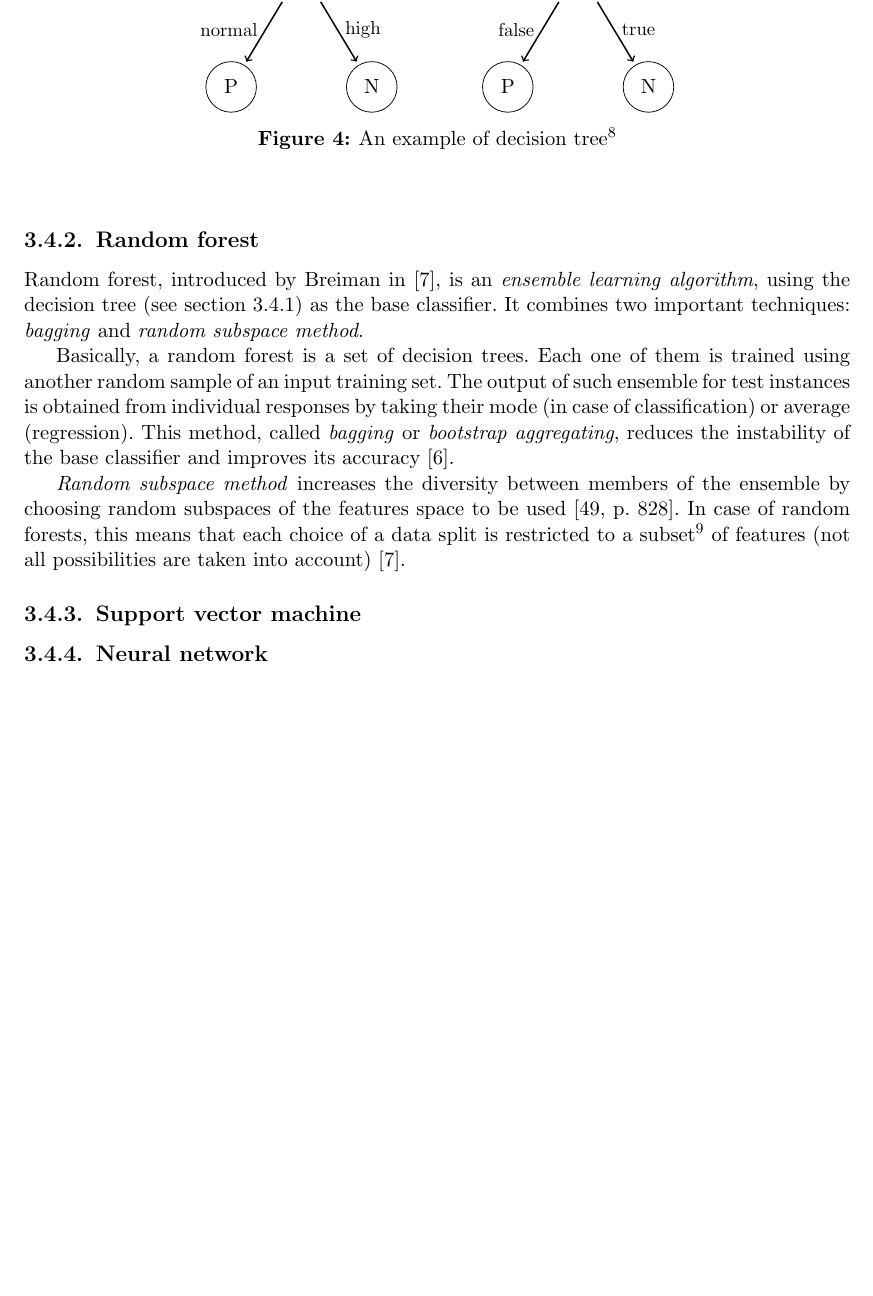
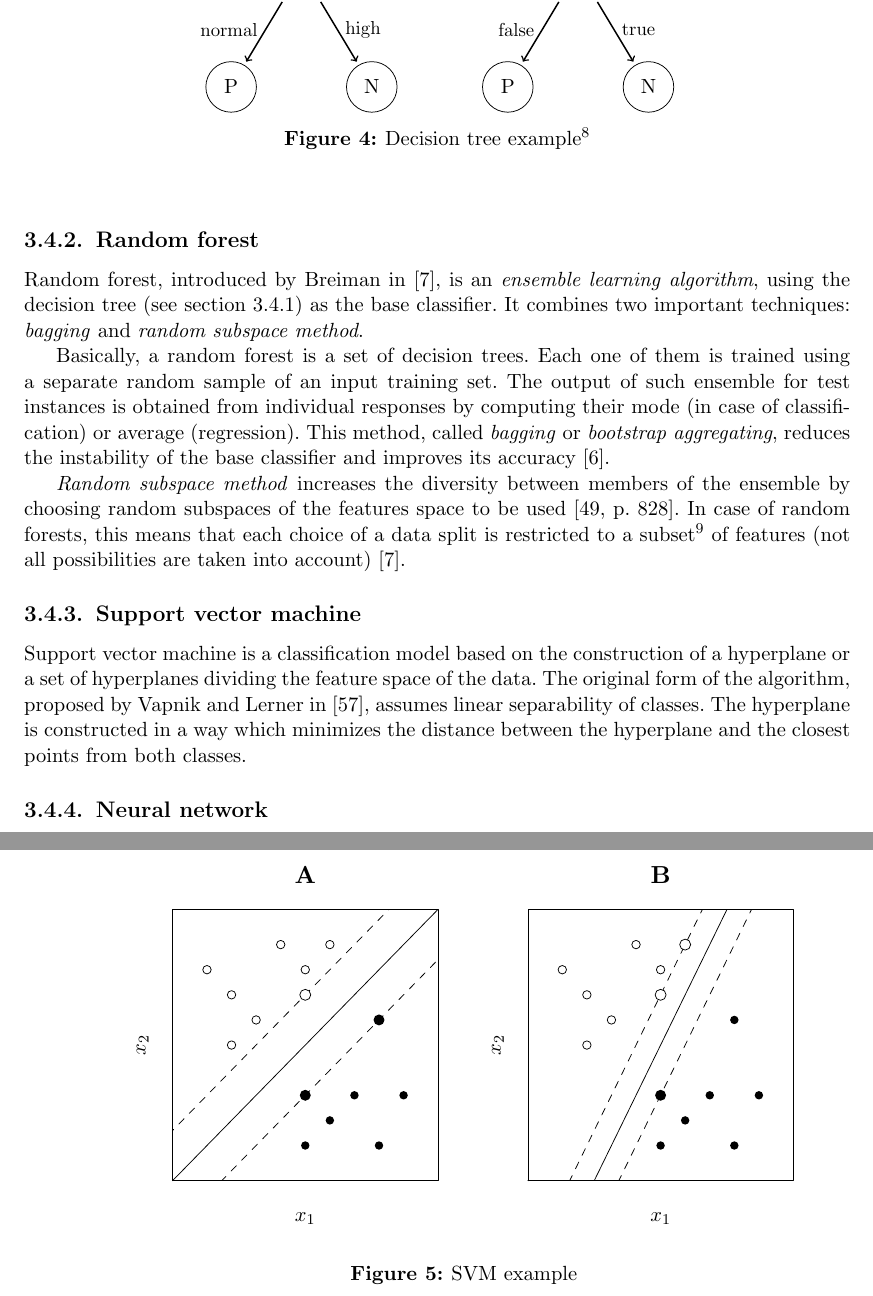
Before and after one commit to Wiezzel/thesis, a LaTeX thesis (thesis.tex, which reads figures/svm.tex): part of page 24 of 34 before the commit and two parts of pages 24 and 25 of 36 after it, the two joined at a grey line, cut so that both start at the same text, the shorter picture padded with empty space. Compiled offline with pdfLaTeX.

Commit message:
General information about SVM and an example figure.

```diff
--- /dev/null
+++ b/figures/svm.tex
@@ -0,0 +1,214 @@
+% Created by tikzDevice version 0.7.0 on 2015-05-01 23:32:31
+% !TEX encoding = UTF-8 Unicode
+\begin{tikzpicture}[x=1pt,y=1pt]
+\definecolor[named]{fillColor}{rgb}{1.00,1.00,1.00}
+\path[use as bounding box,fill=fillColor,fill opacity=0.00] (0,0) rectangle (379.42,216.81);
+\begin{scope}
+\path[clip] ( 36.00, 36.00) rectangle (177.71,180.81);
+\definecolor[named]{drawColor}{rgb}{0.00,0.00,0.00}
+
+\path[draw=drawColor,line width= 0.4pt,line join=round,line cap=round] ( 54.37,148.63) circle (  2.25);
+
+\path[draw=drawColor,line width= 0.4pt,line join=round,line cap=round] ( 67.49,108.40) circle (  2.25);
+
+\path[draw=drawColor,line width= 0.4pt,line join=round,line cap=round] ( 67.49,135.22) circle (  2.25);
+
+\path[draw=drawColor,line width= 0.4pt,line join=round,line cap=round] ( 80.61,121.81) circle (  2.25);
+
+\path[draw=drawColor,line width= 0.4pt,line join=round,line cap=round] ( 93.73,162.04) circle (  2.25);
+
+\path[draw=drawColor,line width= 0.4pt,line join=round,line cap=round] (106.85,148.63) circle (  2.25);
+
+\path[draw=drawColor,line width= 0.4pt,line join=round,line cap=round] (119.98,162.04) circle (  2.25);
+\end{scope}
+\begin{scope}
+\path[clip] (  0.00,  0.00) rectangle (379.42,216.81);
+\definecolor[named]{drawColor}{rgb}{0.00,0.00,0.00}
+
+\path[draw=drawColor,line width= 0.4pt,line join=round,line cap=round] ( 36.00, 36.00) --
+	(177.71, 36.00) --
+	(177.71,180.81) --
+	( 36.00,180.81) --
+	( 36.00, 36.00);
+\end{scope}
+\begin{scope}
+\path[clip] (  0.00,  0.00) rectangle (189.71,216.81);
+\definecolor[named]{drawColor}{rgb}{0.00,0.00,0.00}
+
+\node[text=drawColor,anchor=base,inner sep=0pt, outer sep=0pt, scale=  1.20] at (106.85,194.67) {\bfseries A};
+\end{scope}
+\begin{scope}
+\path[clip] (  0.00,  0.00) rectangle (379.42,216.81);
+\definecolor[named]{drawColor}{rgb}{0.00,0.00,0.00}
+
+\node[text=drawColor,anchor=base,inner sep=0pt, outer sep=0pt, scale=  1.00] at (106.85, 14.40) {$x_1$};
+
+\node[text=drawColor,rotate= 90.00,anchor=base,inner sep=0pt, outer sep=0pt, scale=  1.00] at ( 21.60,108.40) {$x_2$};
+\end{scope}
+\begin{scope}
+\path[clip] ( 36.00, 36.00) rectangle (177.71,180.81);
+\definecolor[named]{fillColor}{rgb}{0.00,0.00,0.00}
+
+\path[fill=fillColor] (106.85, 54.77) circle (  2.25);
+
+\path[fill=fillColor] (119.98, 68.18) circle (  2.25);
+
+\path[fill=fillColor] (133.10, 81.59) circle (  2.25);
+
+\path[fill=fillColor] (146.22, 54.77) circle (  2.25);
+
+\path[fill=fillColor] (159.34, 81.59) circle (  2.25);
+\definecolor[named]{drawColor}{rgb}{0.00,0.00,0.00}
+
+\path[draw=drawColor,line width= 0.4pt,line join=round,line cap=round] ( 28.13, 27.96) --
+	( 41.25, 41.36) --
+	( 54.37, 54.77) --
+	( 67.49, 68.18) --
+	( 80.61, 81.59) --
+	( 93.73, 95.00) --
+	(106.85,108.40) --
+	(119.98,121.81) --
+	(133.10,135.22) --
+	(146.22,148.63) --
+	(159.34,162.04) --
+	(172.46,175.45) --
+	(185.58,188.85);
+
+\path[draw=drawColor,line width= 0.4pt,dash pattern=on 4pt off 4pt ,line join=round,line cap=round] ( 28.13, 54.77) --
+	( 41.25, 68.18) --
+	( 54.37, 81.59) --
+	( 67.49, 95.00) --
+	( 80.61,108.40) --
+	( 93.73,121.81) --
+	(106.85,135.22) --
+	(119.98,148.63) --
+	(133.10,162.04) --
+	(146.22,175.45) --
+	(159.34,188.85) --
+	(172.46,202.26) --
+	(185.58,215.67);
+
+\path[draw=drawColor,line width= 0.4pt,dash pattern=on 4pt off 4pt ,line join=round,line cap=round] ( 28.13,  1.14) --
+	( 41.25, 14.55) --
+	( 54.37, 27.96) --
+	( 67.49, 41.36) --
+	( 80.61, 54.77) --
+	( 93.73, 68.18) --
+	(106.85, 81.59) --
+	(119.98, 95.00) --
+	(133.10,108.40) --
+	(146.22,121.81) --
+	(159.34,135.22) --
+	(172.46,148.63) --
+	(185.58,162.04);
+\definecolor[named]{fillColor}{rgb}{1.00,1.00,1.00}
+
+\path[fill=fillColor] (106.85,135.22) circle (  2.93);
+
+\path[draw=drawColor,line width= 0.4pt,line join=round,line cap=round] (106.85,135.22) circle (  2.93);
+\definecolor[named]{fillColor}{rgb}{0.00,0.00,0.00}
+
+\path[fill=fillColor] (106.85, 81.59) circle (  2.93);
+
+\path[fill=fillColor] (146.22,121.81) circle (  2.93);
+\end{scope}
+\begin{scope}
+\path[clip] (225.71, 36.00) rectangle (367.42,180.81);
+\definecolor[named]{drawColor}{rgb}{0.00,0.00,0.00}
+
+\path[draw=drawColor,line width= 0.4pt,line join=round,line cap=round] (244.08,148.63) circle (  2.25);
+
+\path[draw=drawColor,line width= 0.4pt,line join=round,line cap=round] (257.20,108.40) circle (  2.25);
+
+\path[draw=drawColor,line width= 0.4pt,line join=round,line cap=round] (257.20,135.22) circle (  2.25);
+
+\path[draw=drawColor,line width= 0.4pt,line join=round,line cap=round] (270.32,121.81) circle (  2.25);
+
+\path[draw=drawColor,line width= 0.4pt,line join=round,line cap=round] (283.44,162.04) circle (  2.25);
+
+\path[draw=drawColor,line width= 0.4pt,line join=round,line cap=round] (296.56,148.63) circle (  2.25);
+\end{scope}
+\begin{scope}
+\path[clip] (  0.00,  0.00) rectangle (379.42,216.81);
+\definecolor[named]{drawColor}{rgb}{0.00,0.00,0.00}
+
+\path[draw=drawColor,line width= 0.4pt,line join=round,line cap=round] (225.71, 36.00) --
+	(367.42, 36.00) --
+	(367.42,180.81) --
+	(225.71,180.81) --
+	(225.71, 36.00);
+\end{scope}
+\begin{scope}
+\path[clip] (189.71,  0.00) rectangle (379.42,216.81);
+\definecolor[named]{drawColor}{rgb}{0.00,0.00,0.00}
+
+\node[text=drawColor,anchor=base,inner sep=0pt, outer sep=0pt, scale=  1.20] at (296.56,194.67) {\bfseries B};
+\end{scope}
+\begin{scope}
+\path[clip] (  0.00,  0.00) rectangle (379.42,216.81);
+\definecolor[named]{drawColor}{rgb}{0.00,0.00,0.00}
+
+\node[text=drawColor,anchor=base,inner sep=0pt, outer sep=0pt, scale=  1.00] at (296.56, 14.40) {$x_1$};
+
+\node[text=drawColor,rotate= 90.00,anchor=base,inner sep=0pt, outer sep=0pt, scale=  1.00] at (211.31,108.40) {$x_2$};
+\end{scope}
+\begin{scope}
+\path[clip] (225.71, 36.00) rectangle (367.42,180.81);
+\definecolor[named]{fillColor}{rgb}{0.00,0.00,0.00}
+
+\path[fill=fillColor] (296.56, 54.77) circle (  2.25);
+
+\path[fill=fillColor] (309.68, 68.18) circle (  2.25);
+
+\path[fill=fillColor] (322.81, 81.59) circle (  2.25);
+
+\path[fill=fillColor] (335.93, 54.77) circle (  2.25);
+
+\path[fill=fillColor] (335.93,121.81) circle (  2.25);
+
+\path[fill=fillColor] (349.05, 81.59) circle (  2.25);
+\definecolor[named]{drawColor}{rgb}{0.00,0.00,0.00}
+
+\path[draw=drawColor,line width= 0.4pt,line join=round,line cap=round] (257.20, 27.96) --
+	(270.32, 54.77) --
+	(283.44, 81.59) --
+	(296.56,108.40) --
+	(309.68,135.22) --
+	(322.81,162.04) --
+	(335.93,188.85) --
+	(349.05,215.67) --
+	(349.60,216.81);
+
+\path[draw=drawColor,line width= 0.4pt,dash pattern=on 4pt off 4pt ,line join=round,line cap=round] (244.08, 27.96) --
+	(257.20, 54.77) --
+	(270.32, 81.59) --
+	(283.44,108.40) --
+	(296.56,135.22) --
+	(309.68,162.04) --
+	(322.81,188.85) --
+	(335.93,215.67) --
+	(336.48,216.81);
+
+\path[draw=drawColor,line width= 0.4pt,dash pattern=on 4pt off 4pt ,line join=round,line cap=round] (270.32, 27.96) --
+	(283.44, 54.77) --
+	(296.56, 81.59) --
+	(309.68,108.40) --
+	(322.81,135.22) --
+	(335.93,162.04) --
+	(349.05,188.85) --
+	(362.17,215.67) --
+	(362.73,216.81);
+\definecolor[named]{fillColor}{rgb}{1.00,1.00,1.00}
+
+\path[fill=fillColor] (296.56,135.22) circle (  2.93);
+
+\path[fill=fillColor] (309.68,162.04) circle (  2.93);
+
+\path[draw=drawColor,line width= 0.4pt,line join=round,line cap=round] (296.56,135.22) circle (  2.93);
+
+\path[draw=drawColor,line width= 0.4pt,line join=round,line cap=round] (309.68,162.04) circle (  2.93);
+\definecolor[named]{fillColor}{rgb}{0.00,0.00,0.00}
+
+\path[fill=fillColor] (296.56, 81.59) circle (  2.93);
+\end{scope}
+\end{tikzpicture}
--- a/thesis.tex
+++ b/thesis.tex
@@ -345,7 +345,7 @@ The learning algorithm for decision trees, called \emph{recursive splitting} (de
 \begin{figure}[h]
 \centering
 \input{figures/decision_tree.tex}
-\caption[An example of decision tree]{An example of decision tree\footnotemark}
+\caption[Decision tree example]{Decision tree example\footnotemark}
 \label{fig:decision_tree}
 \end{figure}
 \footnotetext{This tree describes the \emph{Play Golf} data set. ``P" labels indicate weather suitable for playing golf, while ``N" means unsuitable weather. This figure was copied from \cite{decision_trees}.}
@@ -355,12 +355,20 @@ The learning algorithm for decision trees, called \emph{recursive splitting} (de
 
 Random forest, introduced by Breiman in \cite{random_forests}, is an \emph{ensemble learning algorithm}, using the decision tree (see section \ref{sec:decision_tree}) as the base classifier. It combines two important techniques: \emph{bagging} and \emph{random subspace method}.
 
-Basically, a random forest is a set of decision trees. Each one of them is trained using another random sample of an input training set. The output of such ensemble for test instances is obtained from individual responses by taking their mode (in case of classification) or average (regression). This method, called \emph{bagging} or \emph{bootstrap aggregating}, reduces the instability of the base classifier and improves its accuracy \cite{bagging}.
+Basically, a random forest is a set of decision trees. Each one of them is trained using a separate random sample of an input training set. The output of such ensemble for test instances is obtained from individual responses by computing their mode (in case of classification) or average (regression). This method, called \emph{bagging} or \emph{bootstrap aggregating}, reduces the instability of the base classifier and improves its accuracy \cite{bagging}.
 
 \emph{Random subspace method} increases the diversity between members of the ensemble by choosing random subspaces of the features space to be used \cite[p.~828]{encyclopedia}. In case of random forests, this means that each choice of a data split is restricted to a subset\footnote{Typically of size $\sqrt{n}$ where $n$ is the total number of features.} of features (not all possibilities are taken into account) \cite{random_forests}.
 
 \subsection{Support vector machine}
 \label{sec:svm}
+Support vector machine is a classification model based on the construction of a hyperplane or a set of hyperplanes dividing the feature space of the data. The original form of the algorithm, proposed by Vapnik and Lerner in \cite{svm}, assumes linear separability of classes. The hyperplane is constructed in a way which minimizes the distance between the hyperplane and the closest points from both classes.
+
+\begin{figure}[h]
+\centering
+\input{figures/svm.tex}
+\caption{SVM example}
+\label{fig:svm}
+\end{figure}
 
 \subsection{Neural network}
 \label{sec:neural_net}
```
Also changed, not shown: bibliography.bib (+12 -0 lines), 2 other files.
